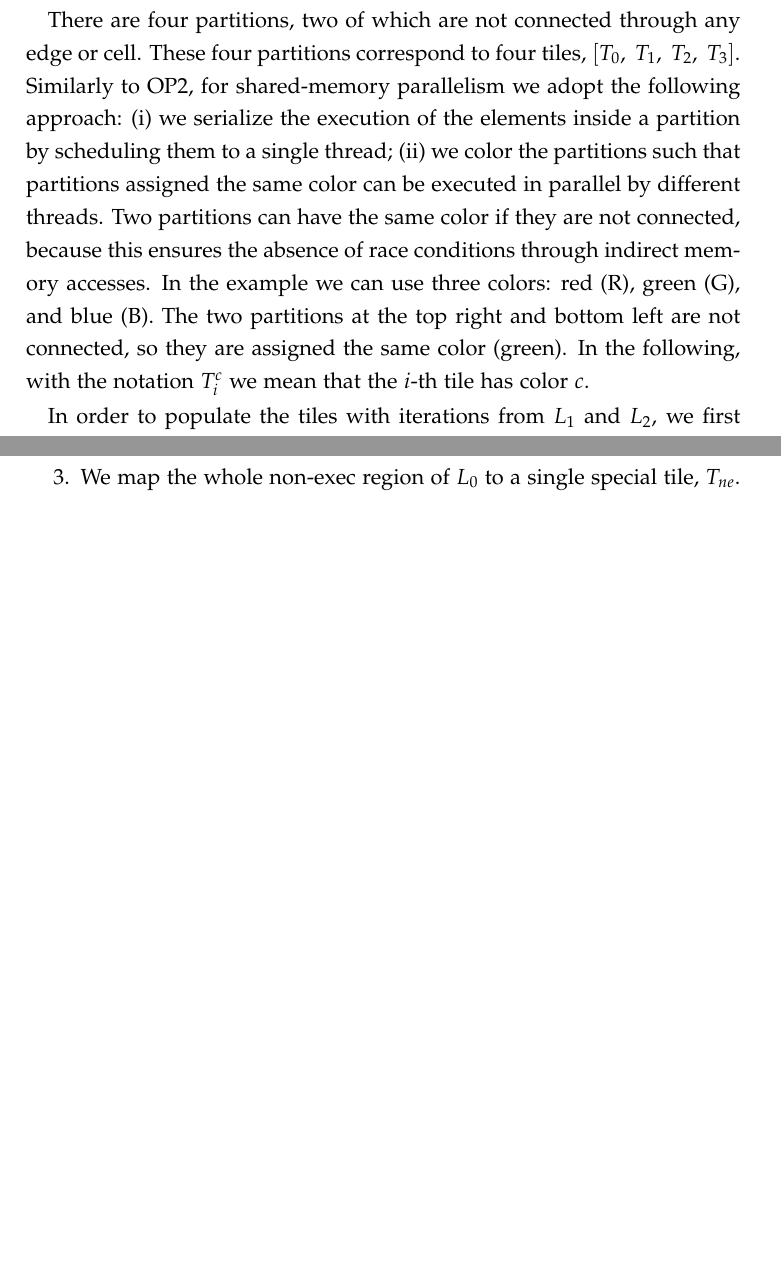
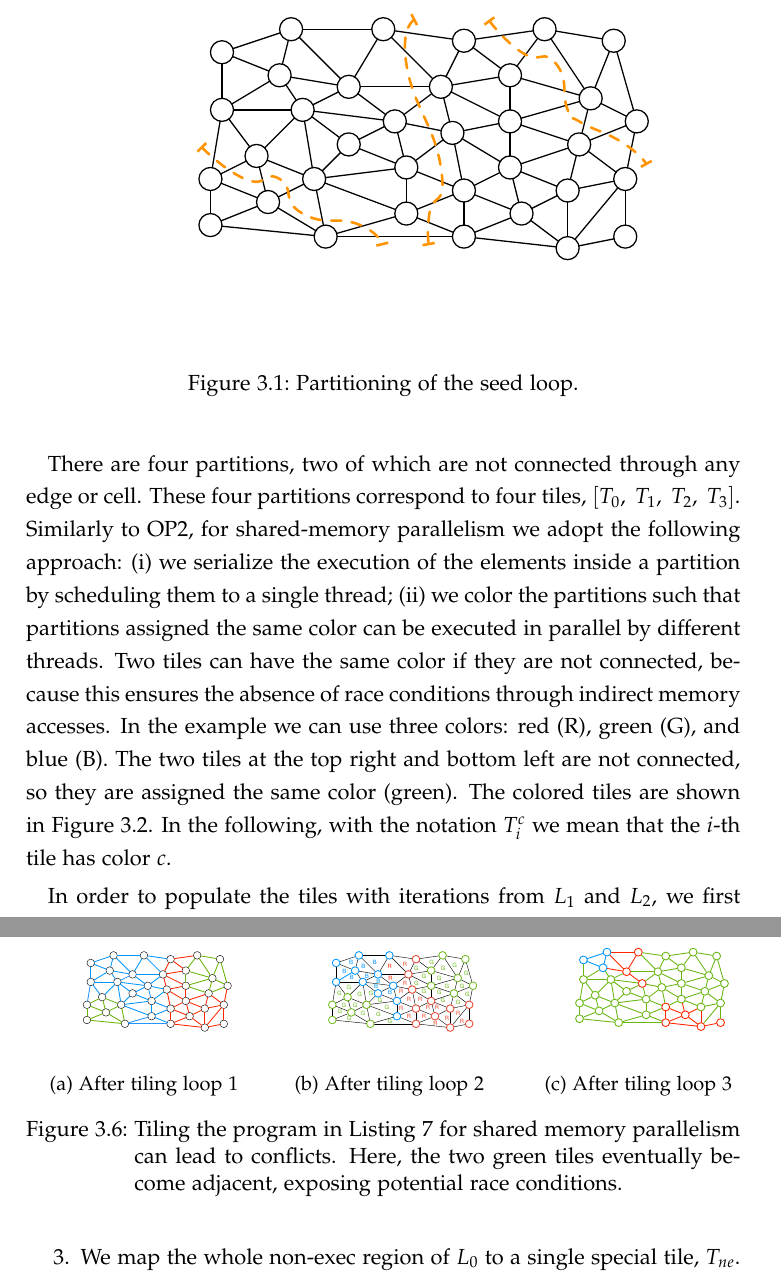
Before and after one commit to FabioLuporini/phd-thesis, a LaTeX thesis (thesis.tex, which reads preamble.tex, sparsetiling/tiling.tex): two parts of pages 41 and 43 of 94 before the commit and two parts of pages 41 and 46 of 96 after it, joined at a grey line, cut at the place of the change, the shorter picture padded with empty space. Compiled offline with pdfLaTeX.

Commit message:
tiling: Add pictures and integrate them in the text

```diff
--- a/preamble.tex
+++ b/preamble.tex
@@ -38,8 +38,11 @@
 
 \usepackage{fncychap}
 \usepackage{fancyhdr}
+
 \usepackage{graphicx}
-\usepackage{subfigure}
+\usepackage{caption}
+\usepackage{subcaption}
+
 \usepackage{url}
 \usepackage{xfrac}
 
@@ -138,8 +141,7 @@
 {basicstyle=\footnotesize\tt}}
 
 %
-\usepackage{caption}
-%\usepackage{subcaption}
+
 
 \usepackage{color}
 \usepackage{enumerate}
--- a/sparsetiling/tiling.tex
+++ b/sparsetiling/tiling.tex
@@ -296,4 +296,7 @@ The inspector starts with partitioning the iteration space of a \textit{seed loo
 \label{sec:tiling:ex-sm}
 Figure~\ref{fig:st-initial-part-sm} displays the situation after the initial partitioning of $L_0$.
 
-There are four partitions, two of which are not connected through any edge or cell. These four partitions correspond to four tiles, $[T_0,\ T_1,\ T_2,\ T_3]$. Similarly to OP2, for shared-memory parallelism we adopt the following approach: (i) we serialize the execution of the elements inside a partition by scheduling them to a single thread; (ii) we color the partitions such that partitions assigned the same color can be executed in parallel by different threads. Two partitions can have the same color if they are not connected, because this ensures the absence of race conditions through indirect memory accesses. In the example we can use three colors: red (R), green (G), and blue (B). The two partitions at the top right and bottom left are not connected, so they are assigned the same color (green). In the following, with the notation $T_i^c$ we mean that the $i$-th tile has color $c$.
+\begin{figure}[h]
+\centering
+\includegraphics[width=\textwidth]{sparsetiling/figures/partiotioned.pdf}
+\caption{Partitioning of the seed loop.}
@@ -300,3 +310,7 @@ There are four partitions, two of which are not connected through any edge or ce
+\label{fig:st-loop-0}
+\end{figure}
+
+There are four partitions, two of which are not connected through any edge or cell. These four partitions correspond to four tiles, $[T_0,\ T_1,\ T_2,\ T_3]$. Similarly to OP2, for shared-memory parallelism we adopt the following approach: (i) we serialize the execution of the elements inside a partition by scheduling them to a single thread; (ii) we color the partitions such that partitions assigned the same color can be executed in parallel by different threads. Two tiles can have the same color if they are not connected, because this ensures the absence of race conditions through indirect memory accesses. In the example we can use three colors: red (R), green (G), and blue (B). The two tiles at the top right and bottom left are not connected, so they are assigned the same color (green). The colored tiles are shown in Figure~\ref{fig:st-loop-0}. In the following, with the notation $T_i^c$ we mean that the $i$-th tile has color $c$.
 
 In order to populate the tiles with iterations from $L_1$ and $L_2$, we first have to establish a total ordering for the execution of partitions with different colors. Here, we assume the following order: green (G), blue (B), and red (R). This means, for instance, that \textit{all iterations} assigned to $T_1^B$ must be executed \textit{before all iterations} assigned to $T_2^R$. By ``all iterations'' we mean the iterations from $L_0$, as established by the seed partitioning, as well as the iterations that will later be assigned from $L_1$ and $L_2$. We assign integer positive numbers to colors to reflect their ordering, where a smaller number means higher execution priority. In this case, we can assign 0 to green, 1 to blue, and 2 to red.
 
@@ -310,0 +349,23 @@ It is worth noting how $T_2^R$ ``consumed'' the frontier elements of all other t
+\begin{figure}[h]
+\centering
+\begin{subfigure}[b]{0.33\textwidth}
+\includegraphics[width=\textwidth]{sparsetiling/figures/loop_0_conflicts.pdf}
+\caption{After tiling loop 1}
+\label{fig:st-conflicts-a}
+\end{subfigure}%
+~
+\begin{subfigure}[b]{0.33\textwidth}
+\centering
+\includegraphics[width=\textwidth]{sparsetiling/figures/loop_1_conflicts.pdf}
+\caption{After tiling loop 2}
+\label{fig:st-conflicts-b}
+\end{subfigure}%
+~
+\begin{subfigure}[b]{0.34\textwidth}
+\centering
+\includegraphics[width=\textwidth]{sparsetiling/figures/loop_2_conflicts.pdf}
+\caption{After tiling loop 3}
+\label{fig:st-conflicts-c}
+\end{subfigure}%
+
+\caption{Tiling the program in Listing~\ref{code:tiling-loopchain} for shared memory parallelism can lead to conflicts. Here, the two green tiles eventually become adjacent, exposing potential race conditions.}
```
Also changed, not shown: thesis.pdf, sparsetiling/tiling.tex (52 more changed lines).
